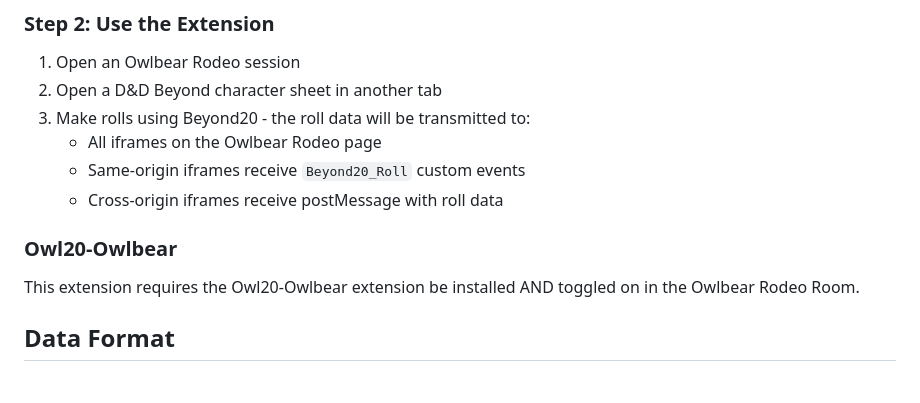
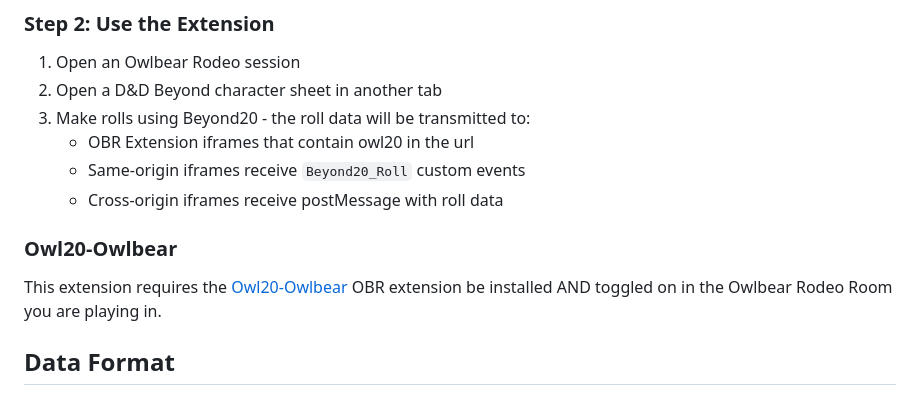
Before and after one commit to uberdragon/owl20, a Markdown page: README.md, the part around the change. GitHub-like rendering.

Commit message:
Add hyperlink to Owl20-Owlbear GitHub repository in README

```diff
--- a/README.md
+++ b/README.md
@@ -64,12 +64,12 @@ Once approved, it will be available for installation directly from your browser'
 1. Open an Owlbear Rodeo session
 2. Open a D&D Beyond character sheet in another tab
 3. Make rolls using Beyond20 - the roll data will be transmitted to:
-   - All iframes on the Owlbear Rodeo page
+   - OBR Extension iframes that contain owl20 in the url
    - Same-origin iframes receive `Beyond20_Roll` custom events
    - Cross-origin iframes receive postMessage with roll data
 
 ### Owl20-Owlbear
-This extension requires the Owl20-Owlbear extension be installed AND toggled on in the Owlbear Rodeo Room.
+This extension requires the [Owl20-Owlbear](https://github.com/mvoncken/owl20-owlbear) OBR extension be installed AND toggled on in the Owlbear Rodeo Room you are playing in.
 
 ## Data Format
 
```
